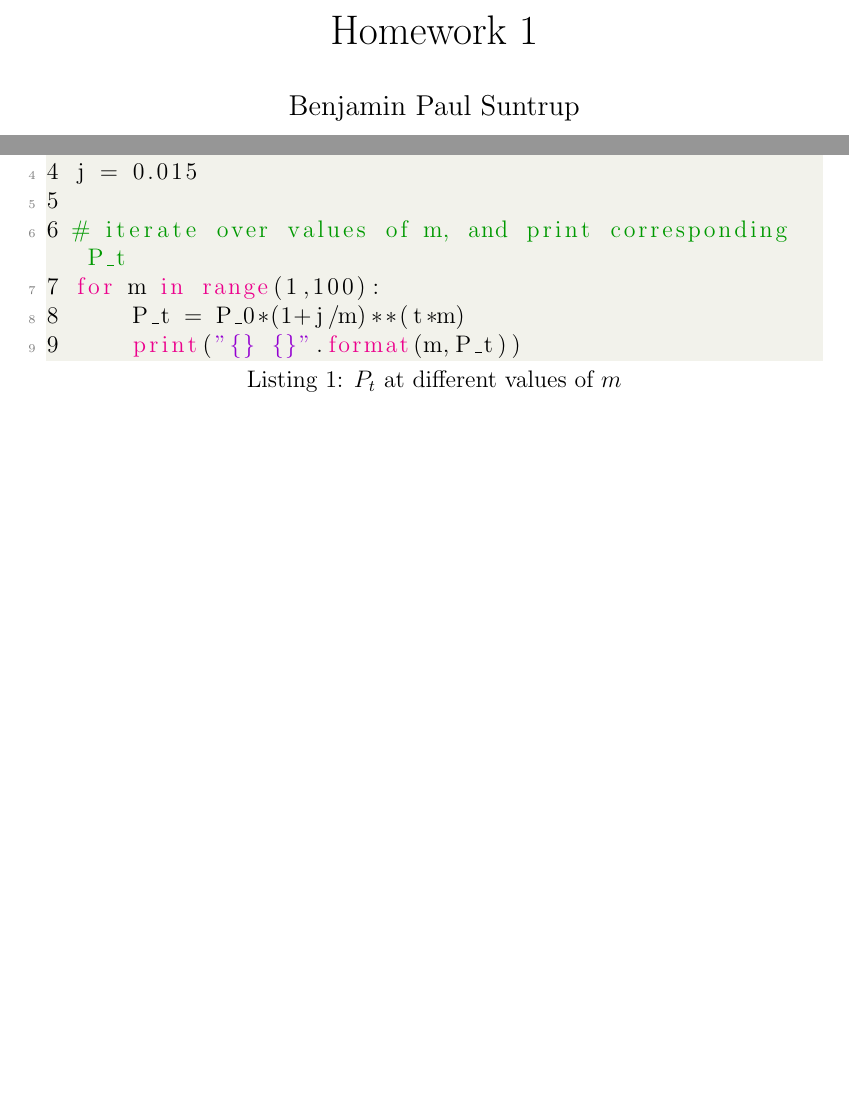
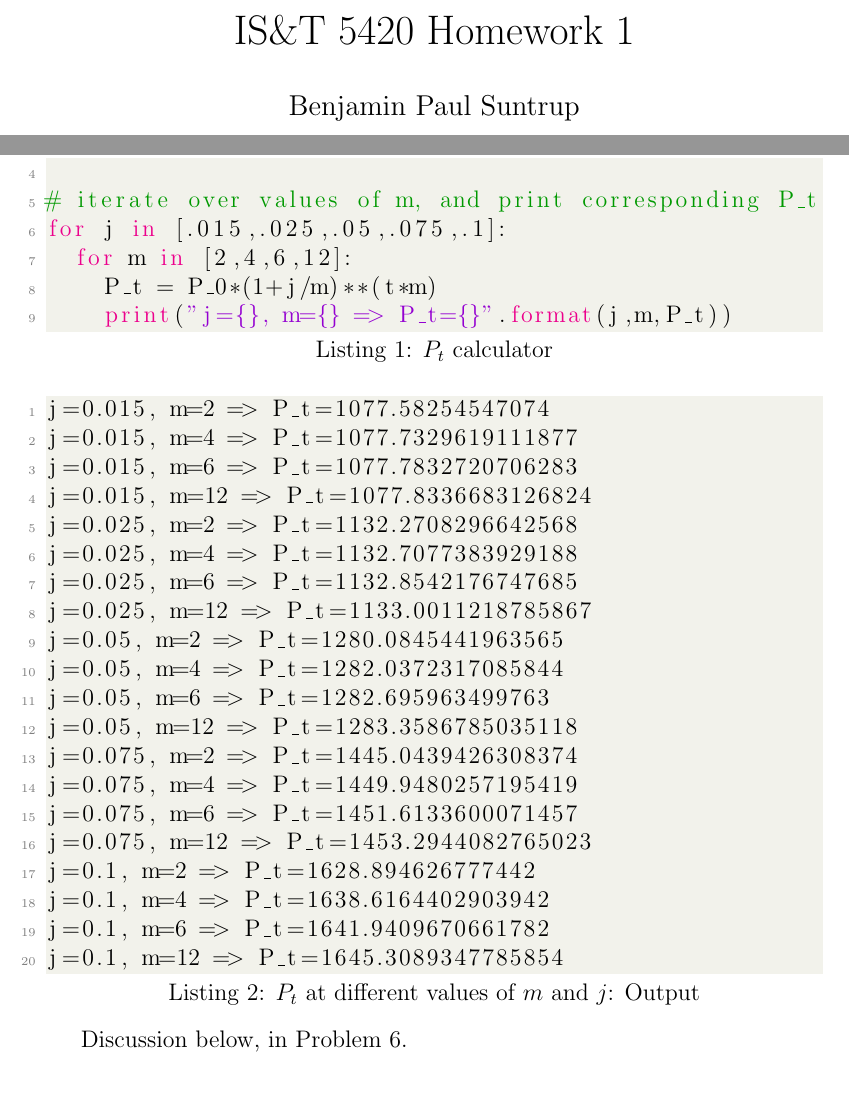
Before and after one commit to bpsuntrup/IST5420, a LaTeX problem sheet (hw1/hw1.tex): two parts of pages 1 and 2 of 5 before the commit and two parts of pages 1 and 3 of 5 after it, joined at a grey line, cut so that both start at the same text, the shorter picture padded with empty space. Compiled offline with pdfLaTeX.

Commit message:
Polish up

```diff
--- a/hw1/hw1.tex
+++ b/hw1/hw1.tex
@@ -35,7 +35,7 @@
 
 \begin{document}
 
-\title{Homework 1}
+\title{IS\&T 5420 Homework 1}
 \author{Benjamin Paul Suntrup}
 \maketitle
 
@@ -66,20 +66,11 @@ As the frequency with which the interest compounds increases, the total value of
 \section*{Problem 4}
 
 
-\begin{lstlisting}[language=python, caption=$P_t$ at different values of $m$]
-1 #!/usr/bin/python3.5
-2 P_0 = 1000
-3 t = 5
-4 j = 0.015
-5
-6 # iterate over values of m, and print corresponding P_t
-7 for m in range(1,100):
-8     P_t = P_0*(1+j/m)**(t*m)
-9     print("{} {}".format(m,P_t))
-\end{lstlisting}
+
 
 \begin{center}
 \includegraphics[scale=0.5]{screenshot1.png}
 \end{center}
 
-\section*{Problems 5 \& 6}
+\section*{Problems 5}
+\begin{lstlisting}[language=python, caption=$P_t$ calculator]
@@ -86,3 +81,38 @@ As the frequency with which the interest compounds increases, the total value of
+# iterate over values of m, and print corresponding P_t
+for j in [.015,.025,.05,.075,.1]:
+	for m in [2,4,6,12]:
+		P_t = P_0*(1+j/m)**(t*m)
+		print("j={}, m={} => P_t={}".format(j,m,P_t))
+\end{lstlisting}
+
+\begin{lstlisting}[caption=$P_t$ at different values of $m$ and $j$: Output]
+j=0.015, m=2 => P_t=1077.58254547074
+j=0.015, m=4 => P_t=1077.7329619111877
+j=0.015, m=6 => P_t=1077.7832720706283
+j=0.015, m=12 => P_t=1077.8336683126824
+j=0.025, m=2 => P_t=1132.2708296642568
+j=0.025, m=4 => P_t=1132.7077383929188
+j=0.025, m=6 => P_t=1132.8542176747685
+j=0.025, m=12 => P_t=1133.0011218785867
+j=0.05, m=2 => P_t=1280.0845441963565
+j=0.05, m=4 => P_t=1282.0372317085844
+j=0.05, m=6 => P_t=1282.695963499763
+j=0.05, m=12 => P_t=1283.3586785035118
+j=0.075, m=2 => P_t=1445.0439426308374
+j=0.075, m=4 => P_t=1449.9480257195419
+j=0.075, m=6 => P_t=1451.6133600071457
+j=0.075, m=12 => P_t=1453.2944082765023
+j=0.1, m=2 => P_t=1628.894626777442
+j=0.1, m=4 => P_t=1638.6164402903942
+j=0.1, m=6 => P_t=1641.9409670661782
+j=0.1, m=12 => P_t=1645.3089347785854
+
+\end{lstlisting}
+
+Discussion below, in Problem 6.
+
+\section*{Problems 6}
+
 Below, I've plotted the size of an account after 5 years in dollars with an initial
  deposit of \$1000, an annual interest of $j$ compounded $m$ times per year.
 
```
Also changed, not shown: hw1/hw1.tex (4 more changed lines), 1 other file.
